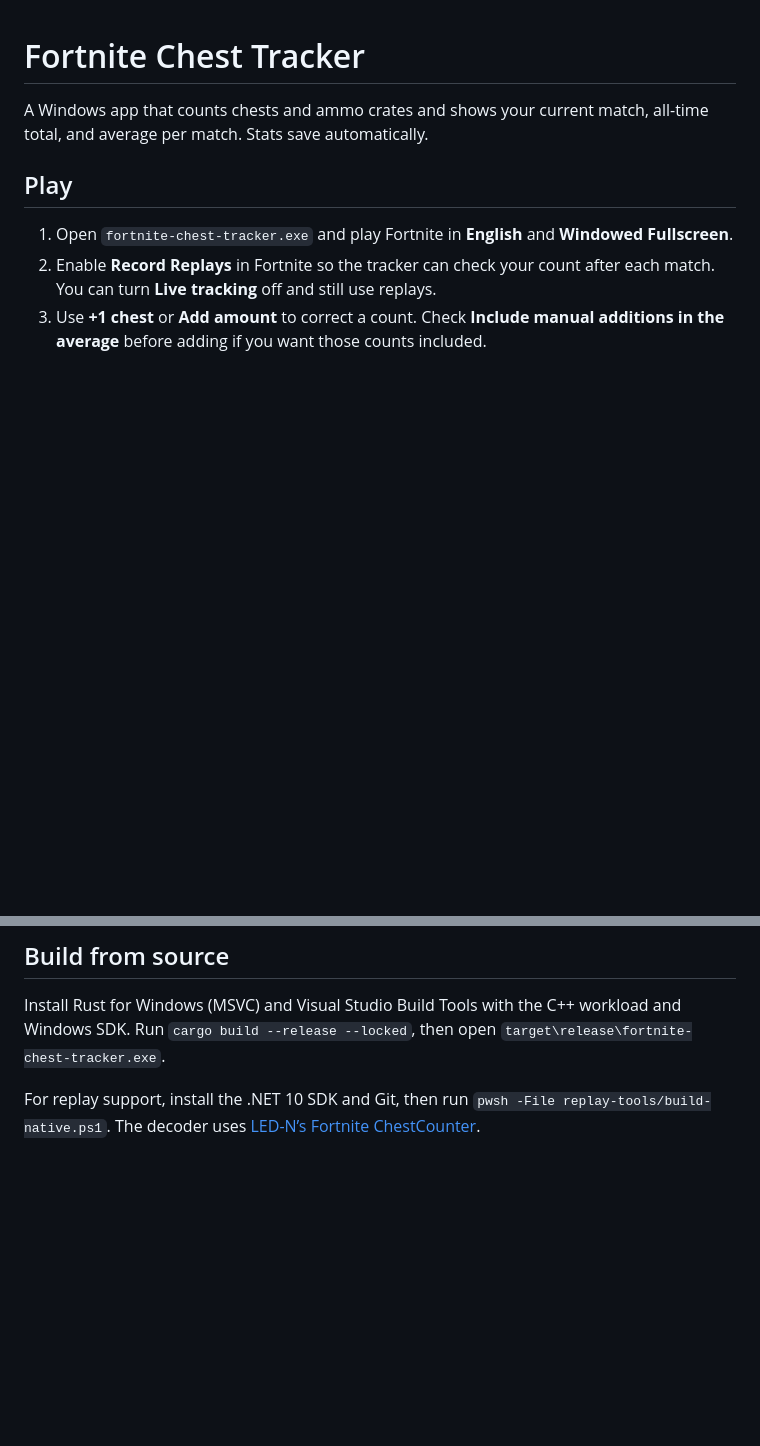
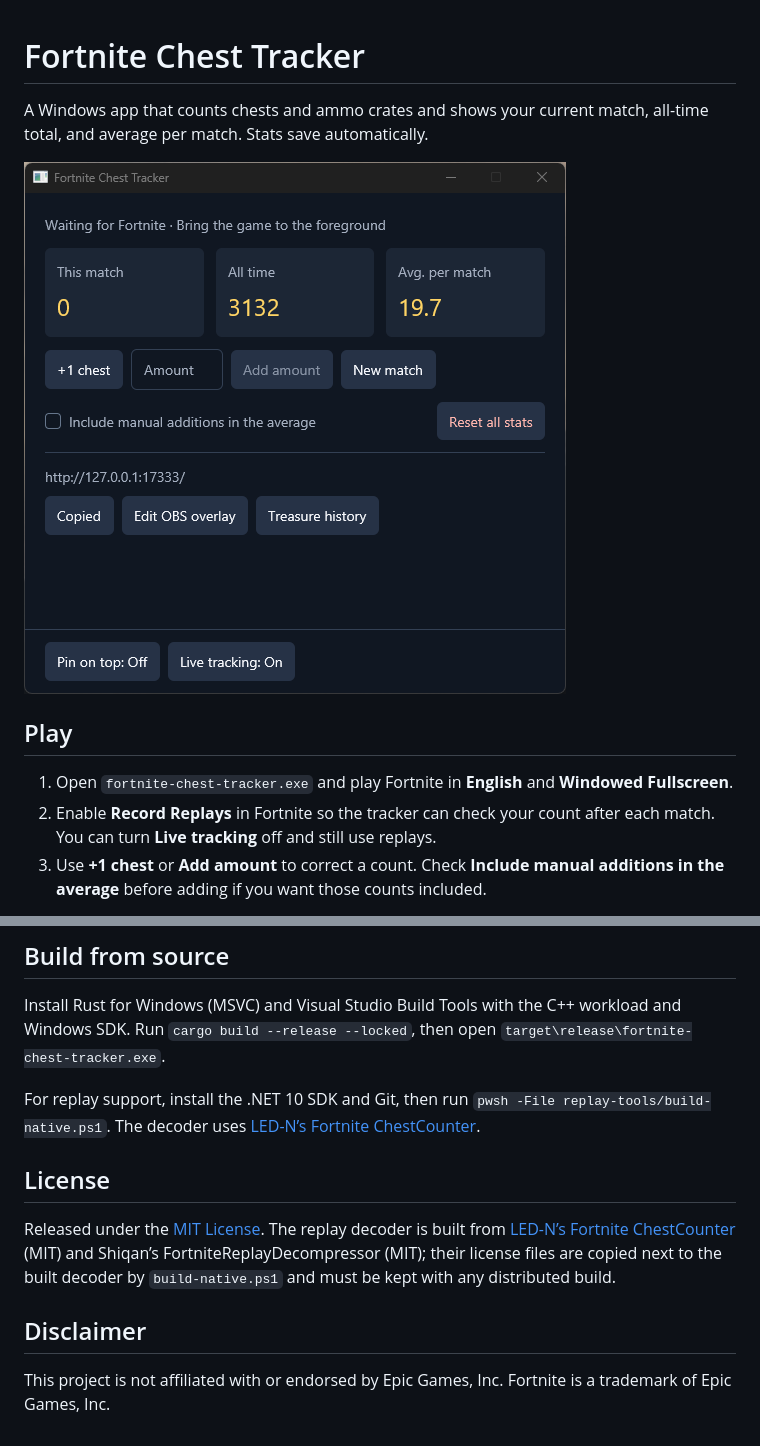
Before and after one commit to jablabats/FortniteChestTracker, a Markdown page: README.md, 2 parts joined by grey strips. Drawn GitHub-style; pictures changed too: docs/screenshot.png (added); blank space fills up the shorter version.

Commit message:
updated readme and added MIT license

```diff
--- a/README.md
+++ b/README.md
@@ -1,6 +1,8 @@
 # Fortnite Chest Tracker
 
 A Windows app that counts chests and ammo crates and shows your current match, all-time total, and average per match. Stats save automatically.
+
+![Fortnite Chest Tracker](docs/screenshot.png)
 
 ## Play
 
@@ -23,3 +25,11 @@ Use **Edit OBS overlay** to style the cards or write custom text with `{match}`,
 Install Rust for Windows (MSVC) and Visual Studio Build Tools with the C++ workload and Windows SDK. Run `cargo build --release --locked`, then open `target\release\fortnite-chest-tracker.exe`.
 
 For replay support, install the .NET 10 SDK and Git, then run `pwsh -File replay-tools/build-native.ps1`. The decoder uses [LED-N’s Fortnite ChestCounter](https://github.com/LED-N/Fortnite-ChestCounter).
+
+## License
+
+Released under the [MIT License](LICENSE). The replay decoder is built from [LED-N’s Fortnite ChestCounter](https://github.com/LED-N/Fortnite-ChestCounter) (MIT) and Shiqan’s FortniteReplayDecompressor (MIT); their license files are copied next to the built decoder by `build-native.ps1` and must be kept with any distributed build.
+
+## Disclaimer
+
+This project is not affiliated with or endorsed by Epic Games, Inc. Fortnite is a trademark of Epic Games, Inc.
```
Also changed, not shown: 1 other file.
